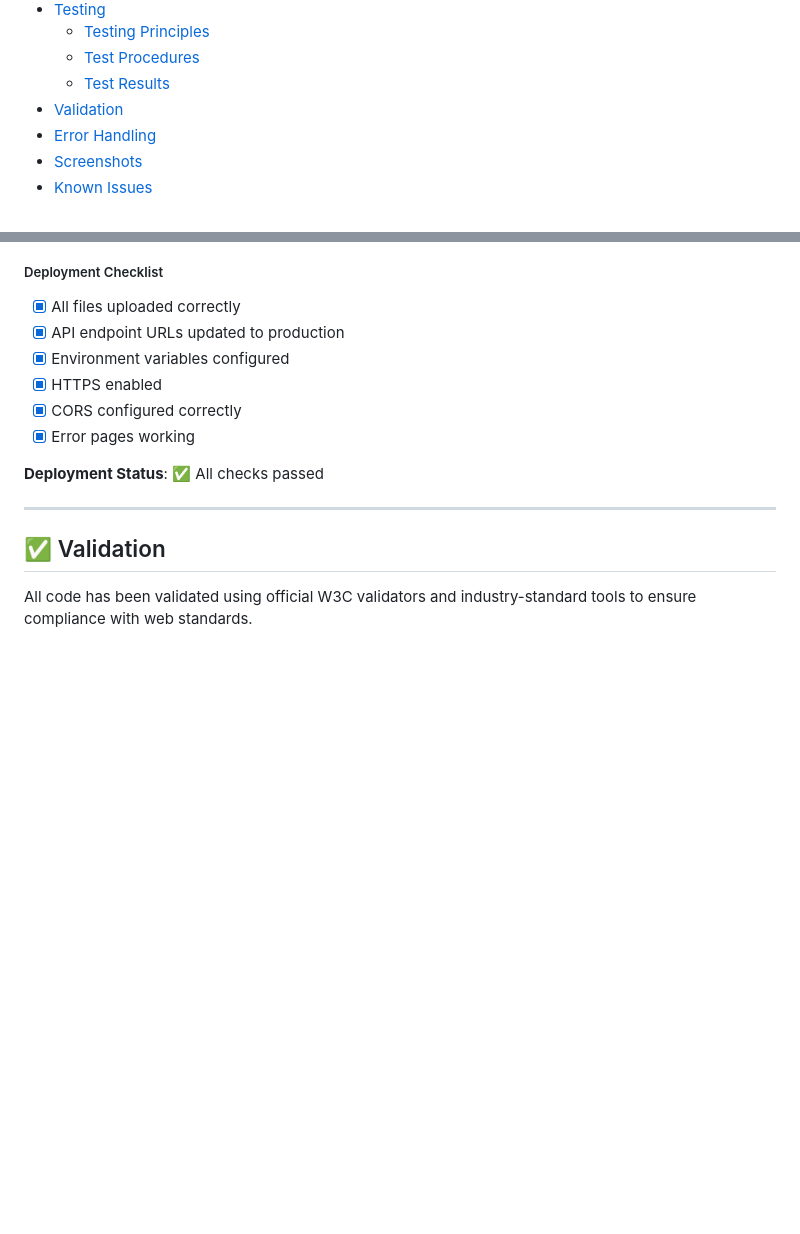
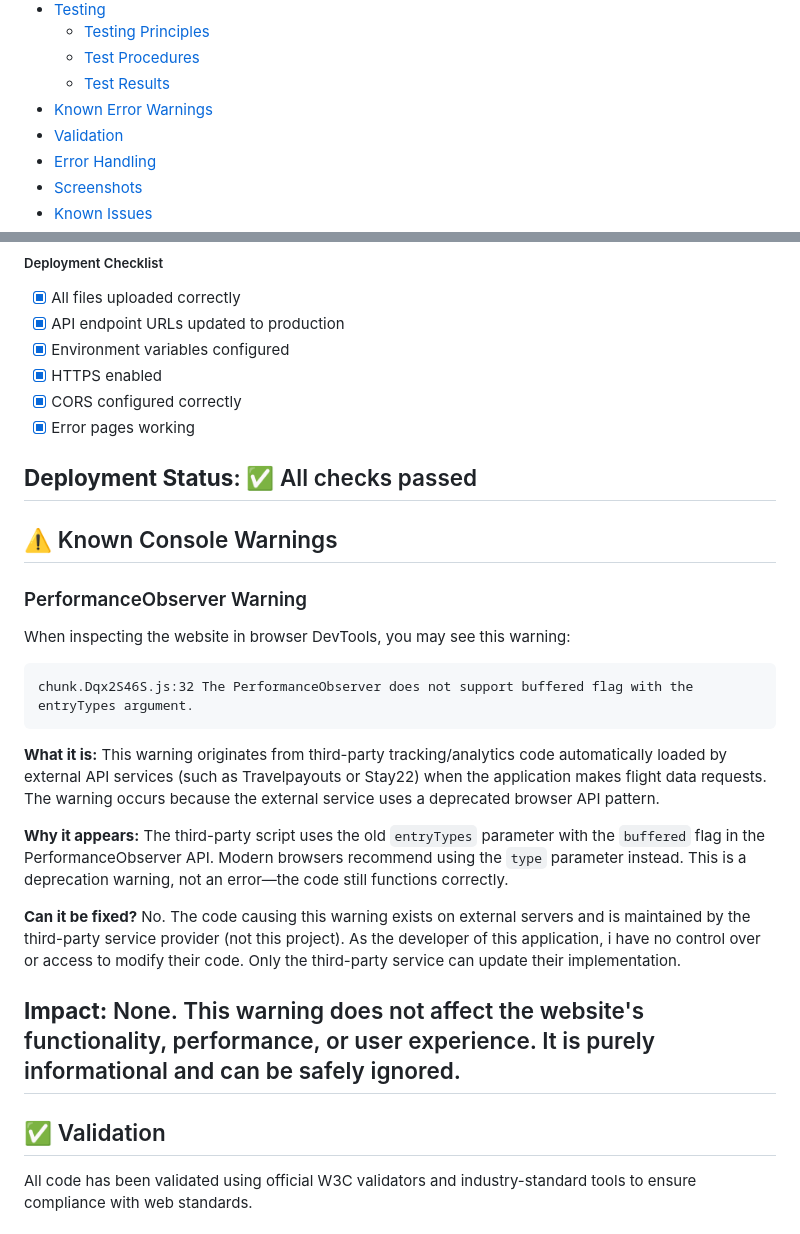
Before and after one commit to yavorgeorgiev2004/FlightFinder-website-, a Markdown page: README.md, 2 parts joined by grey strips. GitHub-like rendering; blank space fills up the shorter version.

Commit message:
Document known console warnings in README
Added section on known console warnings related to PerformanceObserver.

````diff
--- a/README.md
+++ b/README.md
@@ -16,6 +16,7 @@
   - [Testing Principles](#testing-principles)
   - [Test Procedures](#test-procedures)
   - [Test Results](#test-results)
+- [Known Error Warnings](#-known-error-warnings)
 - [Validation](#-validation)
 - [Error Handling](#error-handling)
 - [Screenshots](#-screenshots)
@@ -1166,8 +1167,24 @@ Comprehensive testing was conducted across development and implementation stages
 - [x] Error pages working
 
 **Deployment Status**: ✅ All checks passed
-
-
+--
+ ## ⚠️ Known Console Warnings
+
+### PerformanceObserver Warning
+
+When inspecting the website in browser DevTools, you may see this warning:
+
+```
+chunk.Dqx2S46S.js:32 The PerformanceObserver does not support buffered flag with the entryTypes argument.
+```
+
+**What it is:** This warning originates from third-party tracking/analytics code automatically loaded by external API services (such as Travelpayouts or Stay22) when the application makes flight data requests. The warning occurs because the external service uses a deprecated browser API pattern.
+
+**Why it appears:** The third-party script uses the old `entryTypes` parameter with the `buffered` flag in the PerformanceObserver API. Modern browsers recommend using the `type` parameter instead. This is a deprecation warning, not an error—the code still functions correctly.
+
+**Can it be fixed?** No. The code causing this warning exists on external servers and is maintained by the third-party service provider (not this project). As the developer of this application, i have no control over or access to modify their code. Only the third-party service can update their implementation.
+
+**Impact:** None. This warning does not affect the website's functionality, performance, or user experience. It is purely informational and can be safely ignored.
 ---
 
 ## ✅ Validation
````
